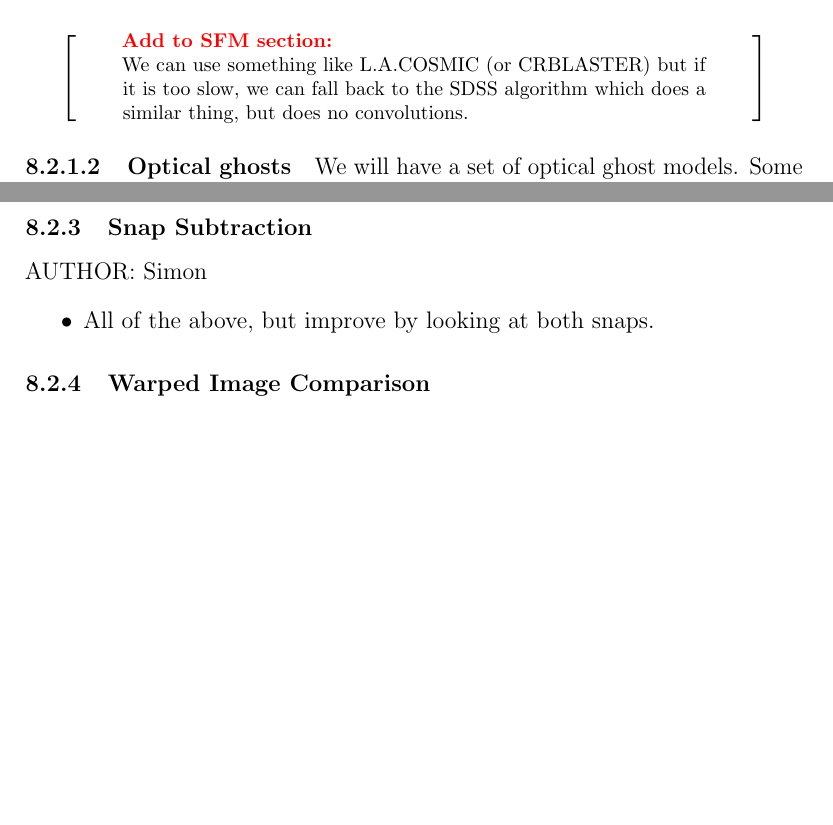
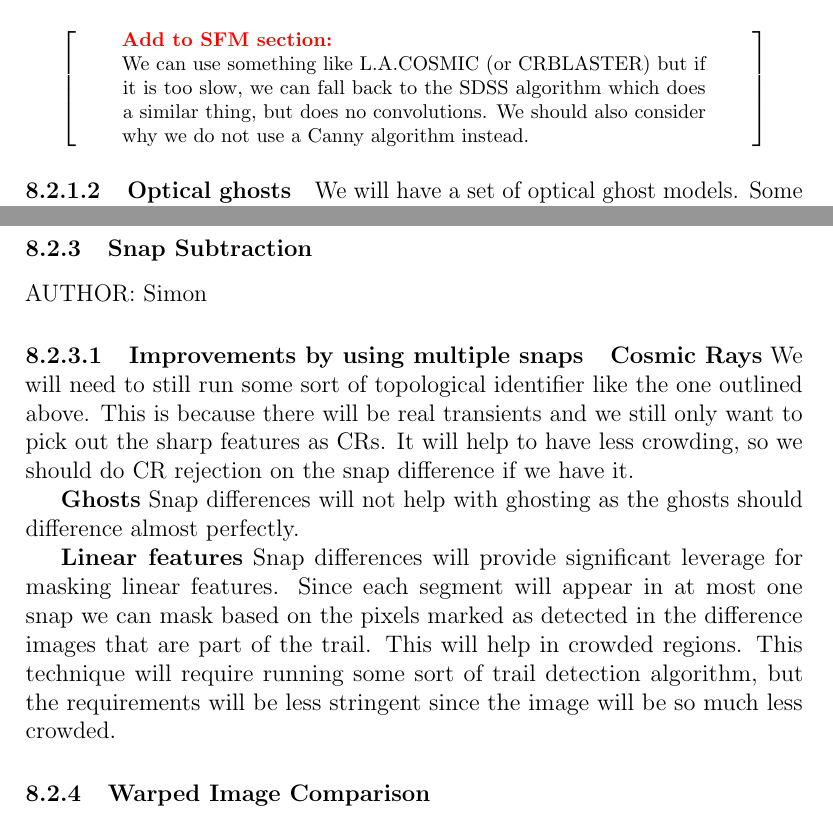
Before and after one commit to lsst/LDM-151, a LaTeX paper (DM_Applications_Design.tex, which reads sections/algorithmic_components.tex): two parts of pages 97 and 98 of 131 before the commit and two parts of pages 97 and 99 of 132 after it, joined at a grey line, cut so that both start at the same text, the shorter picture padded with empty space. Compiled offline with pdfLaTeX.

Commit message:
Discussion of satellite trails

```diff
--- a/sections/algorithmic_components.tex
+++ b/sections/algorithmic_components.tex
@@ -67,6 +67,7 @@ So the final CR selection criteria are: $S^\prime > \sigma_{lim}$ and $L^+/F > F
 
 \begin{note}[Add to SFM section]
 We can use something like L.A.COSMIC (or CRBLASTER) but if it is too slow, we can fall back to the SDSS algorithm which does a similar thing, but does no convolutions.
+We should also consider why we do not use a Canny algorithm instead.
 \end{note}
 \paragraph{Optical ghosts}
 We will have a set of optical ghost models.  Some of these will be models of stationary ghosts (e.g. pupil ghost). Others will be a set of ghosts produced by point sources as a function of source position and brightness. The latter will likely be modeled using tools like ZEMAX or measured using projectors.
@@ -93,9 +105,15 @@ AUTHOR: Simon
 \subsubsection{Snap Subtraction}
 \label{sec:acSnapSubtraction}
 AUTHOR: Simon
-\begin{itemize}
-\item All of the above, but improve by looking at both snaps.
-\end{itemize}
+\paragraph{Improvements by using multiple snaps}
+{\bf Cosmic Rays}
+We will need to still run some sort of topological identifier like the one outlined above.  This is because there will be real transients and we still only want to pick out the sharp features as CRs.  It will help to have less crowding, so we should do CR rejection on the snap difference if we have it.
+
+{\bf Ghosts}
+Snap differences will not help with ghosting as the ghosts should difference almost perfectly.
+
+{\bf Linear features}
+Snap differences will provide significant leverage for masking linear features.  Since each segment will appear in at most one snap we can mask based on the pixels marked as detected in the difference images that are part of the trail.  This will help in crowded regions.  This technique will require running some sort of trail detection algorithm, but the requirements will be less stringent since the image will be so much less crowded.
 
 \subsubsection{Warped Image Comparison}
 \label{sec:acWarpedImageArtifactDetection}
```
Also changed, not shown: sections/algorithmic_components.tex (17 more changed lines).
